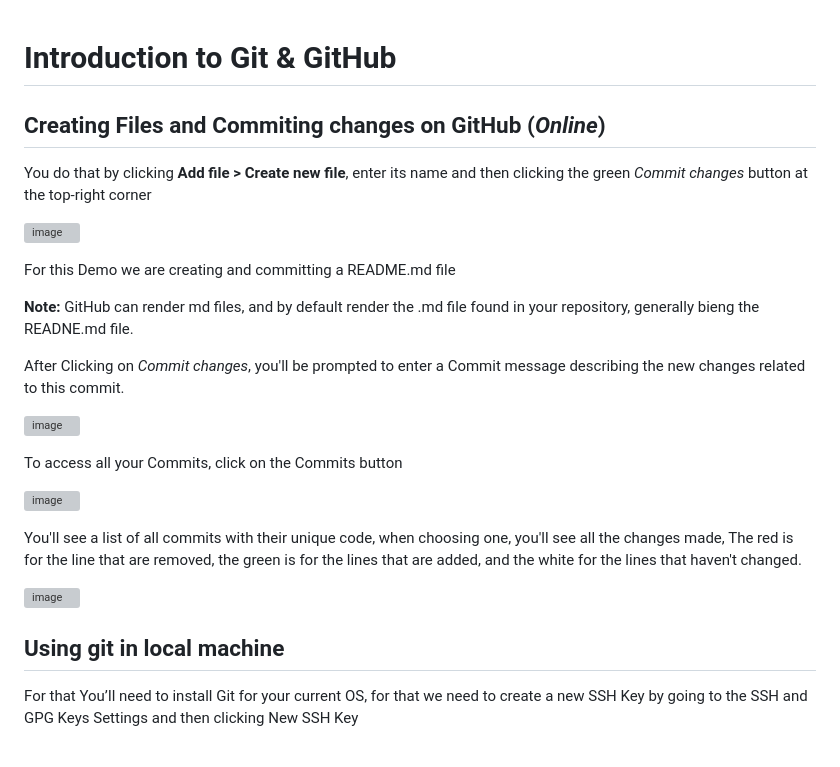
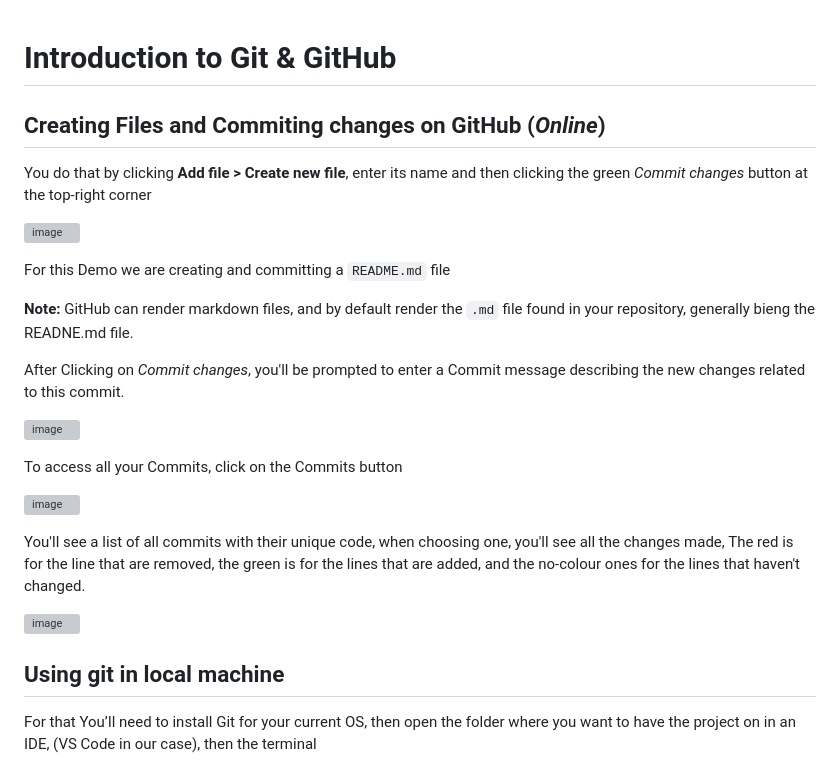
Before and after one commit to ILyass-Lr/demo_repo, a Markdown page: README.md, the part around the change printed below. Rendered like a GitHub page; grey boxes are pictures that could not be loaded.

```diff
--- a/README.md
+++ b/README.md
@@ -1,13 +1,14 @@
 # Introduction to Git & GitHub
+
 ## Creating Files and Commiting changes on GitHub (_Online_)
 
 You do that by clicking **Add file > Create new file**, enter its name and then clicking the green _Commit changes_ button at the top-right corner
 
 ![image](https://github.com/user-attachments/assets/2840d631-0b11-4fbf-81b2-eb2610754507)
 
-For this Demo we are creating and committing a README.md file
+For this Demo we are creating and committing a `README.md` file
 
-**Note:** GitHub can render md files, and by default render the .md file found in your repository, generally bieng the READNE.md file.
+**Note:** GitHub can render markdown files, and by default render the `.md` file found in your repository, generally bieng the READNE.md file.
 
 After Clicking on _Commit changes_, you'll be prompted to enter a Commit message describing the new changes related to this commit.
 
@@ -17,12 +18,12 @@ To access all your Commits, click on the Commits button
 
 ![image](https://github.com/user-attachments/assets/325c94d8-a5ef-423c-802c-039640e2ed01)
 
-You'll see a list of all commits with their unique code, when choosing one, you'll see all the changes made, The red is for the line that are removed, the green is for the lines that are added, and the white for the lines that haven't changed.
+You'll see a list of all commits with their unique code, when choosing one, you'll see all the changes made, The red is for the line that are removed, the green is for the lines that are added, and the no-colour ones for the lines that haven't changed.
 
 ![image](https://github.com/user-attachments/assets/6cad5082-8d86-48b8-a7e0-54f31a80c848)
 
 
 ## Using git in local machine
 
-For that You’ll need to install Git for your current OS, for that we need to create a new SSH Key by going to the SSH and GPG Keys Settings and then clicking New SSH Key
+For that You’ll need to install Git for your current OS, then open the folder where you want to have the project on in an IDE, (VS Code in our case), then the terminal
 
```
Also changed, not shown: other parts of README.md (+41 -31 lines).
